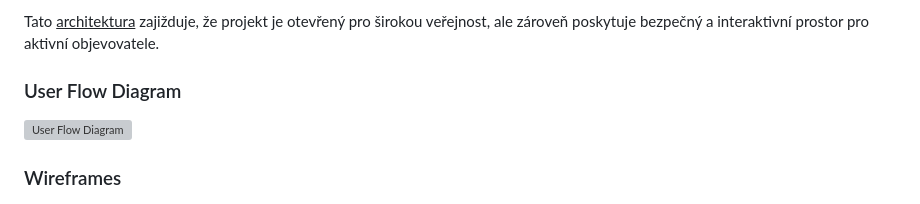
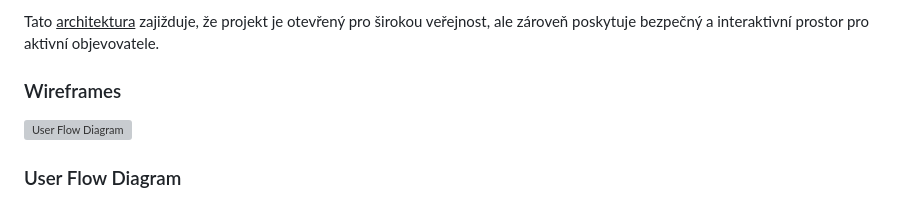
Before and after one commit to gyarab/2025_wt_prj_khudanych, a Markdown page: README.md, the part around the change. Drawn GitHub-style; grey boxes are pictures that could not be loaded.

Commit message:
Swap User Flow Diagram and Wireframes sections

```diff
--- a/README.md
+++ b/README.md
@@ -15,10 +15,10 @@ Nejvyšší privilegia v <ins>hierarchii</ins> drží <ins>administrátor</ins>.
 
 Tato <ins>architektura</ins> zajižduje, že projekt je otevřený pro širokou veřejnost, ale zároveň poskytuje bezpečný a interaktivní prostor pro aktivní objevovatele.
 
-### User Flow Diagram
+### Wireframes
 ![User Flow Diagram](docs/assets/user-flow.jpg)
 
-### Wireframes
+### User Flow Diagram
 ![Wireframes](docs/assets/wireframes.jpg)
 
 ## ✨ Features
```
